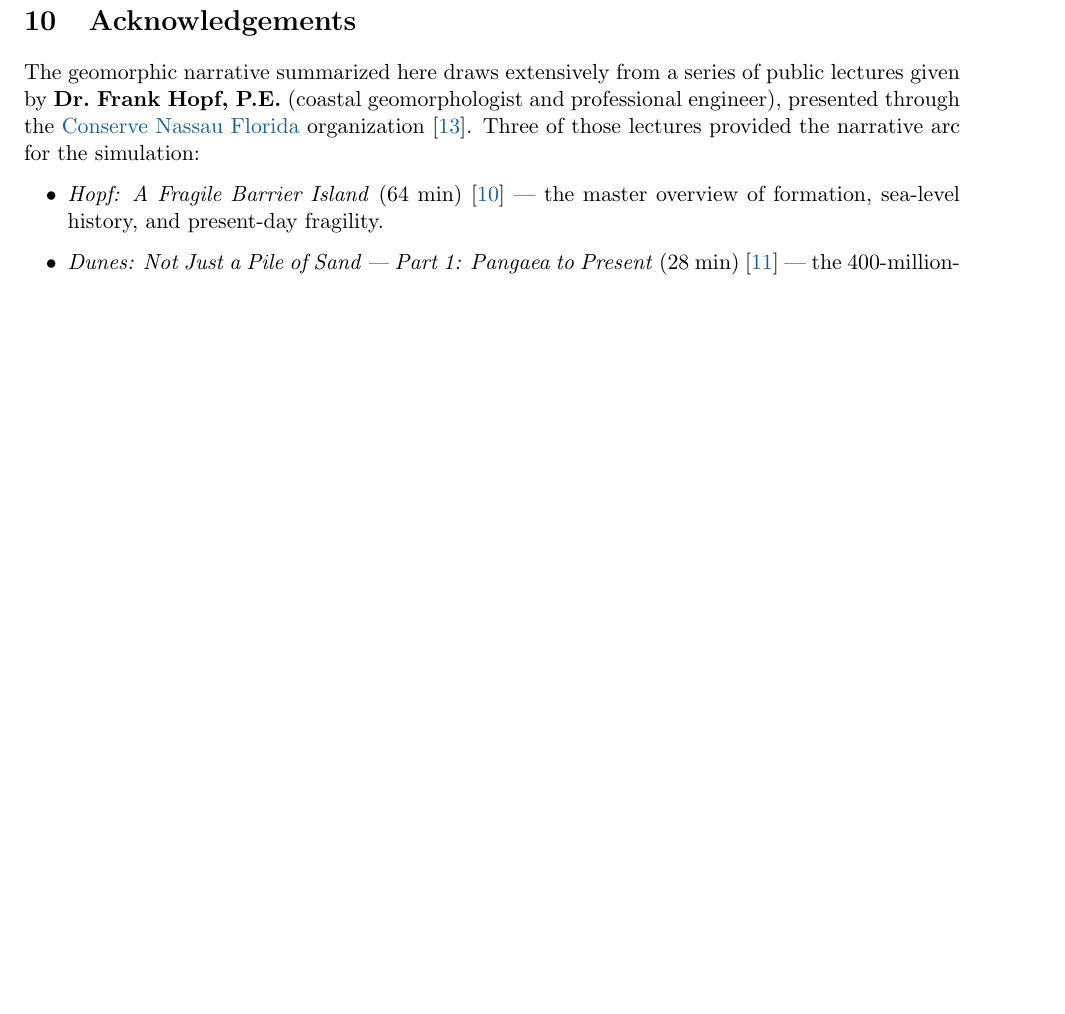
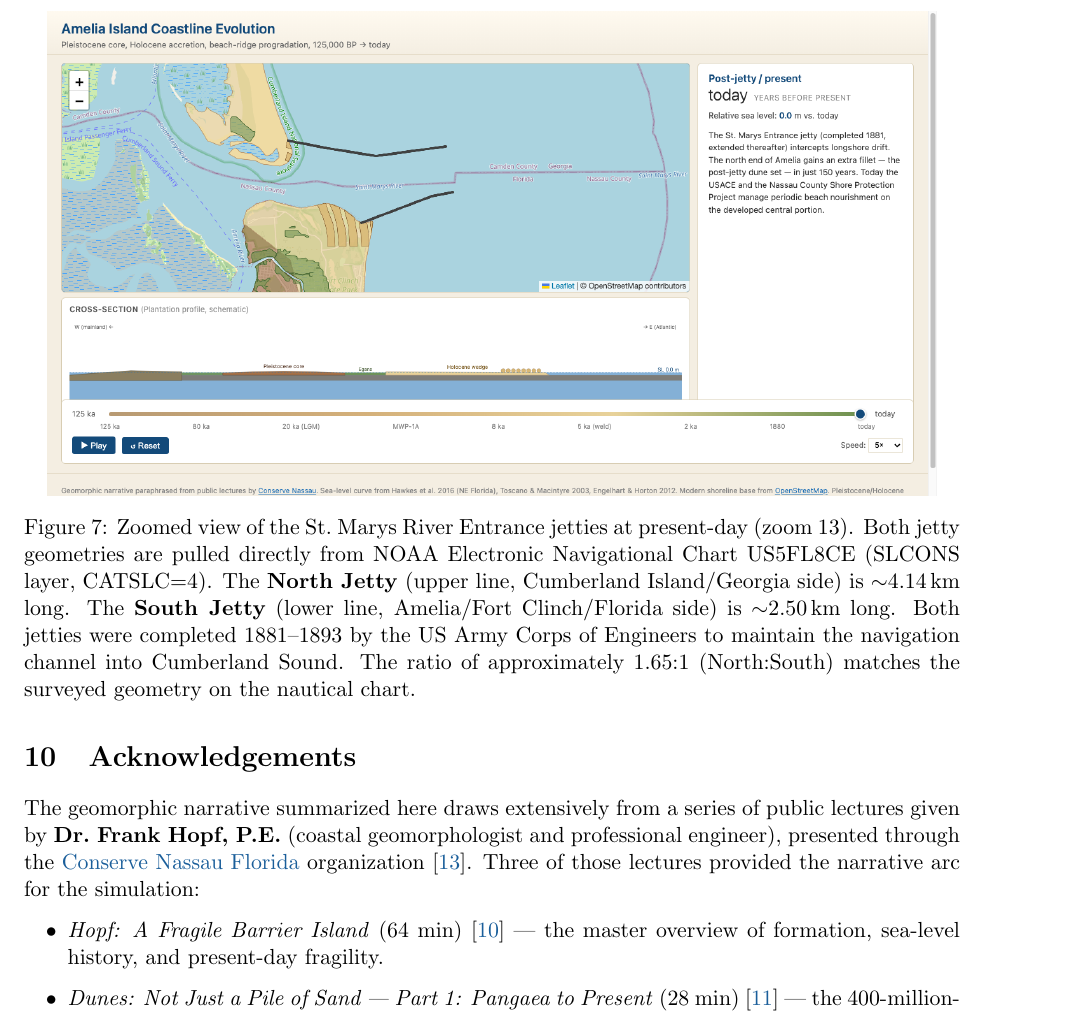
Before and after one commit to metaphorz/ameliageomorphology, a LaTeX paper (docs/geomorphological-experiments.tex): part of page 17 of 18 before the commit and part of page 17 of 19 after it, cut at the place of the change, the shorter picture padded with empty space. Compiled offline with pdfLaTeX.

Commit message:
Doc: add jetties_zoom figure to Results section
Zoomed view of the St. Marys Entrance jetties at present-day,
showing both NOAA-derived geometries: North Jetty (4.14 km,
Cumberland side) and South Jetty (2.50 km, Amelia/Fort Clinch
side). Ratio 1.65:1, matching the nautical chart.

Co-Authored-By: Claude Opus 4.7 <noreply@anthropic.com>

```diff
--- a/docs/geomorphological-experiments.tex
+++ b/docs/geomorphological-experiments.tex
@@ -779,6 +779,21 @@ the middle, Holocene wedge with beach ridges on the east.}
 \label{fig:present}
 \end{figure}
 
+\begin{figure}[h!]
+\centering
+\includegraphics[width=0.95\textwidth]{fig/jetties_zoom.png}
+\caption{Zoomed view of the St.\ Marys River Entrance jetties at present-day
+(zoom 13). Both jetty geometries are pulled directly from NOAA Electronic
+Navigational Chart US5FL8CE (SLCONS layer, CATSLC=4). The \textbf{North Jetty}
+(upper line, Cumberland Island/Georgia side) is $\sim$4.14\,km long. The
+\textbf{South Jetty} (lower line, Amelia/Fort Clinch/Florida side) is
+$\sim$2.50\,km long. Both jetties were completed 1881--1893 by the US Army
+Corps of Engineers to maintain the navigation channel into Cumberland Sound.
+The ratio of approximately 1.65:1 (North:South) matches the surveyed
+geometry on the nautical chart.}
+\label{fig:jetties_zoom}
+\end{figure}
+
 \section{Reproducibility}
 
 The figures above are not hand-curated. They are produced by running the
```
Also changed, not shown: docs/geomorphological-experiments.pdf.
